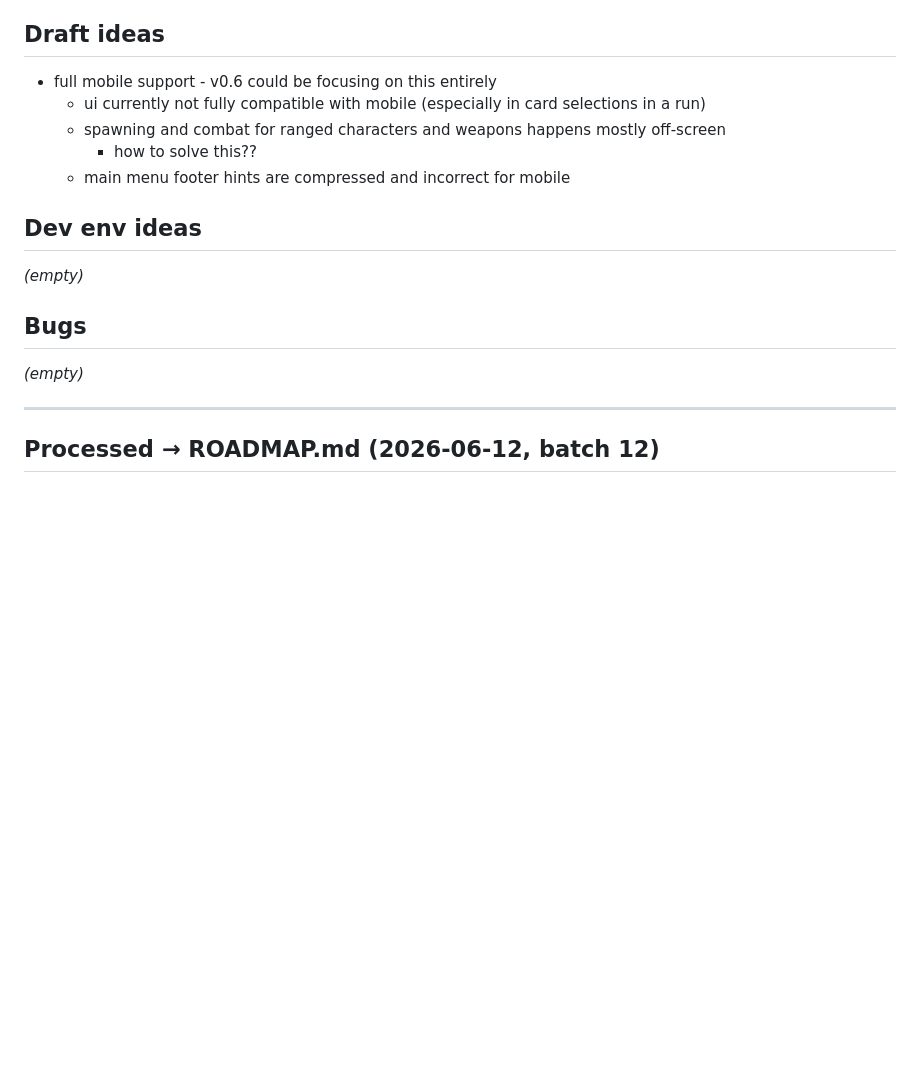
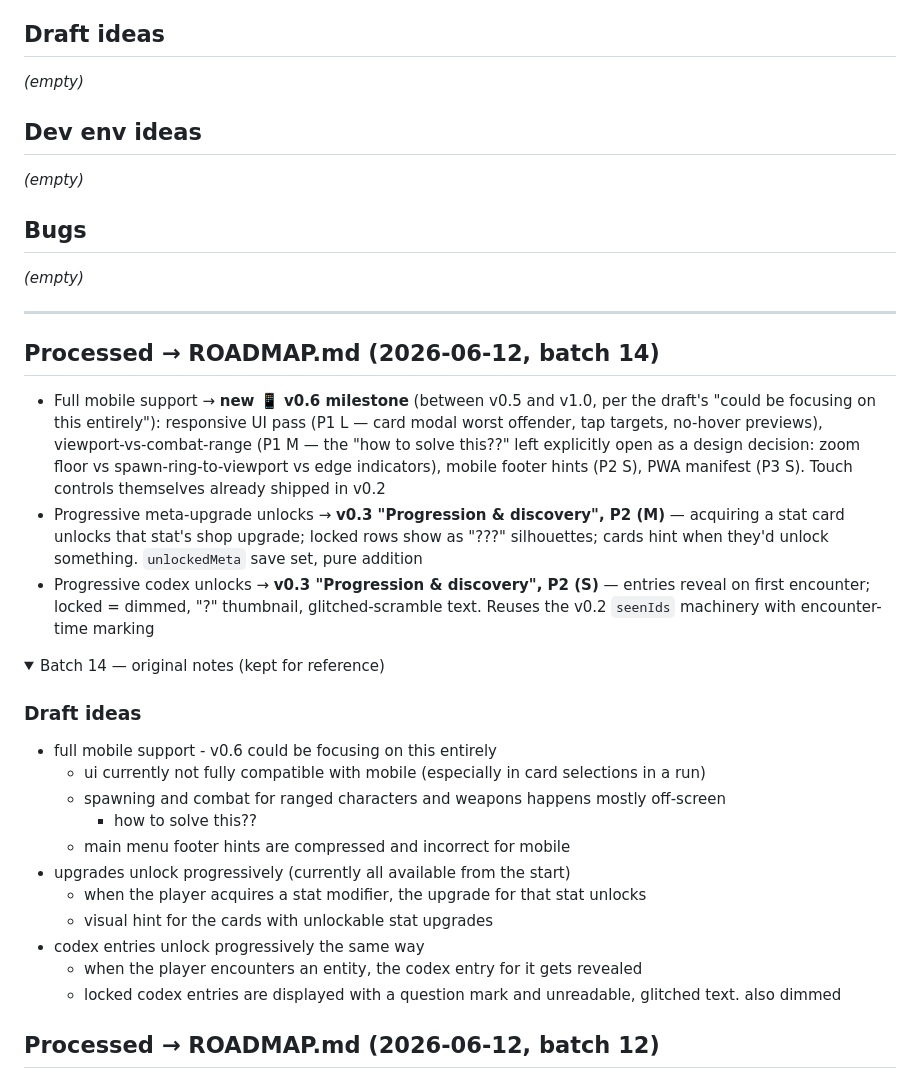
Before and after one commit to siposbnc/debugger, a Markdown page: docs/DRAFT.md, the part around one of its changes. Rendered like a GitHub page; folded sections open; blank space fills up the shorter version.

```diff
--- a/docs/DRAFT.md
+++ b/docs/DRAFT.md
@@ -5,11 +5,7 @@ into [ROADMAP.md](../ROADMAP.md), and moves them to **Processed** below.
 
 ## Draft ideas
 
-- full mobile support - v0.6 could be focusing on this entirely
-    - ui currently not fully compatible with mobile (especially in card selections in a run)
-    - spawning and combat for ranged characters and weapons happens mostly off-screen
-        - how to solve this??
-    - main menu footer hints are compressed and incorrect for mobile
+*(empty)*
 
 ## Dev env ideas
 
@@ -20,3 +16,27 @@ into [ROADMAP.md](../ROADMAP.md), and moves them to **Processed** below.
 *(empty)*
 
 ---
+
+## Processed → ROADMAP.md (2026-06-12, batch 14)
+
+- Full mobile support → **new 📱 v0.6 milestone** (between v0.5 and v1.0, per the draft's "could be focusing on this entirely"): responsive UI pass (P1 L — card modal worst offender, tap targets, no-hover previews), viewport-vs-combat-range (P1 M — the "how to solve this??" left explicitly open as a design decision: zoom floor vs spawn-ring-to-viewport vs edge indicators), mobile footer hints (P2 S), PWA manifest (P3 S). Touch controls themselves already shipped in v0.2
+- Progressive meta-upgrade unlocks → **v0.3 "Progression & discovery", P2 (M)** — acquiring a stat card unlocks that stat's shop upgrade; locked rows show as "???" silhouettes; cards hint when they'd unlock something. `unlockedMeta` save set, pure addition
+- Progressive codex unlocks → **v0.3 "Progression & discovery", P2 (S)** — entries reveal on first encounter; locked = dimmed, "?" thumbnail, glitched-scramble text. Reuses the v0.2 `seenIds` machinery with encounter-time marking
+
+<details>
+<summary>Batch 14 — original notes (kept for reference)</summary>
+
+### Draft ideas
+
+- full mobile support - v0.6 could be focusing on this entirely
+    - ui currently not fully compatible with mobile (especially in card selections in a run)
+    - spawning and combat for ranged characters and weapons happens mostly off-screen
+        - how to solve this??
+    - main menu footer hints are compressed and incorrect for mobile
+- upgrades unlock progressively (currently all available from the start)
+    - when the player acquires a stat modifier, the upgrade for that stat unlocks
+    - visual hint for the cards with unlockable stat upgrades
+- codex entries unlock progressively the same way
+    - when the player encounters an entity, the codex entry for it gets revealed
+    - locked codex entries are displayed with a question mark and unreadable, glitched text. also dimmed
+
```
Also changed, not shown: other parts of docs/DRAFT.md (+1 -0 lines), ROADMAP.md (+16 -0 lines).
